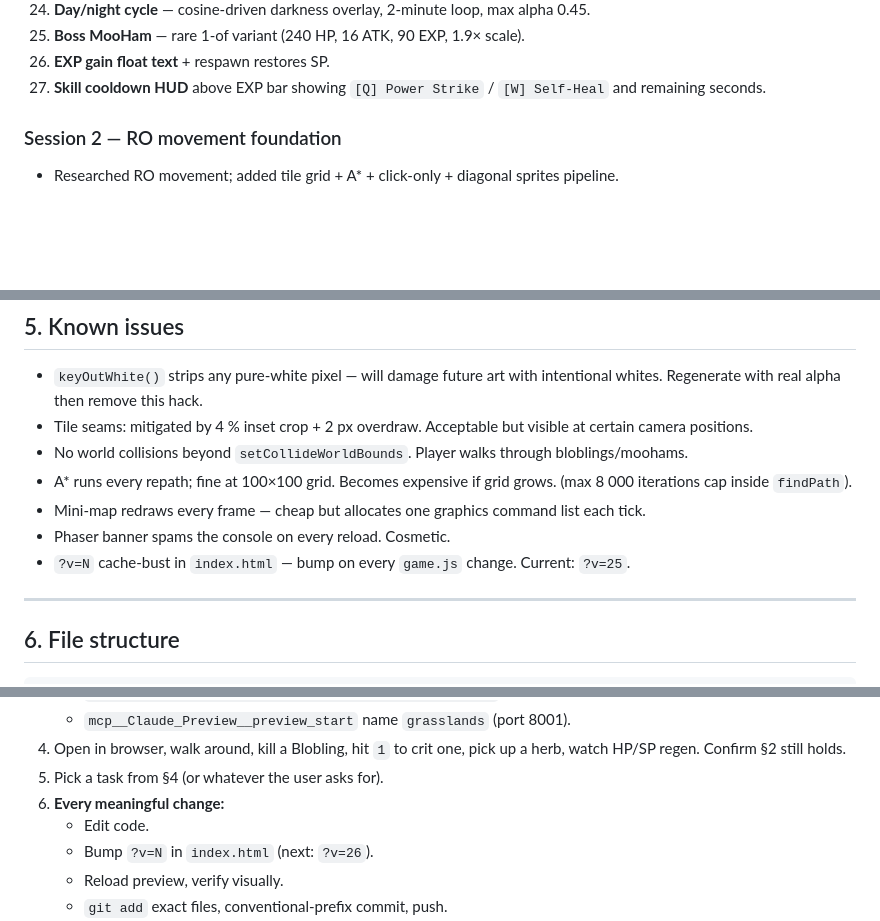
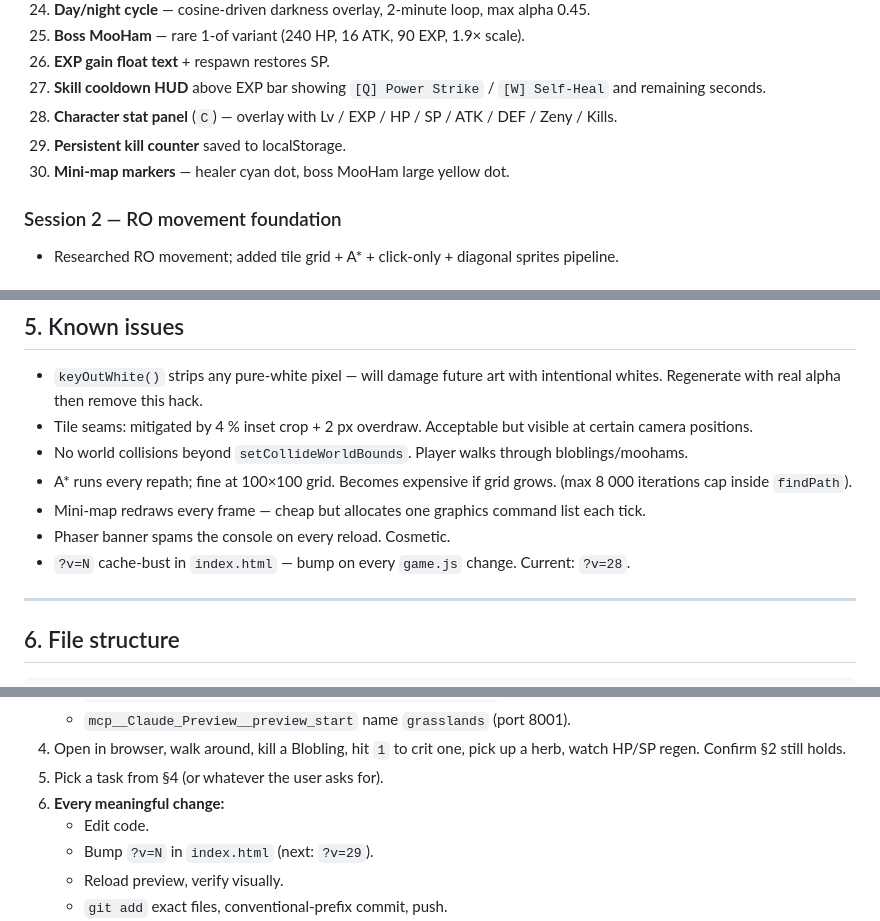
Before and after one commit to sonnymay/grasslands-online, a Markdown page: HANDOFF.md, 3 parts joined by grey strips. GitHub-like rendering; blank space fills up the shorter version.

Commit message:
docs: HANDOFF reflects session 3 additions 21-30 (skills, NPC, day/night, boss, panel)

```diff
--- a/HANDOFF.md
+++ b/HANDOFF.md
@@ -130,6 +131,9 @@ Or use Claude Code preview: `mcp__Claude_Preview__preview_start` name `grassland
 25. **Boss MooHam** — rare 1-of variant (240 HP, 16 ATK, 90 EXP, 1.9× scale).
 26. **EXP gain float text** + respawn restores SP.
 27. **Skill cooldown HUD** above EXP bar showing `[Q] Power Strike` / `[W] Self-Heal` and remaining seconds.
+28. **Character stat panel** (`C`) — overlay with Lv / EXP / HP / SP / ATK / DEF / Zeny / Kills.
+29. **Persistent kill counter** saved to localStorage.
+30. **Mini-map markers** — healer cyan dot, boss MooHam large yellow dot.
 
 ### Session 2 — RO movement foundation
 - Researched RO movement; added tile grid + A* + click-only + diagonal sprites pipeline.
@@ -170,7 +174,7 @@ Or use Claude Code preview: `mcp__Claude_Preview__preview_start` name `grassland
 - A* runs every repath; fine at 100×100 grid. Becomes expensive if grid grows. (max 8 000 iterations cap inside `findPath`).
 - Mini-map redraws every frame — cheap but allocates one graphics command list each tick.
 - Phaser banner spams the console on every reload. Cosmetic.
-- `?v=N` cache-bust in `index.html` — bump on every `game.js` change. Current: `?v=25`.
+- `?v=N` cache-bust in `index.html` — bump on every `game.js` change. Current: `?v=28`.
 
 ---
 
@@ -259,7 +263,7 @@ Stored in §9 of the older `~/Downloads/HANDOFF.md` and repeated for diagonals i
 5. Pick a task from §4 (or whatever the user asks for).
 6. **Every meaningful change:**
    - Edit code.
-   - Bump `?v=N` in `index.html` (next: `?v=26`).
+   - Bump `?v=N` in `index.html` (next: `?v=29`).
    - Reload preview, verify visually.
    - `git add` exact files, conventional-prefix commit, push.
 7. **End of session:**
```
Also changed, not shown: other parts of HANDOFF.md (+1 -0 lines).
